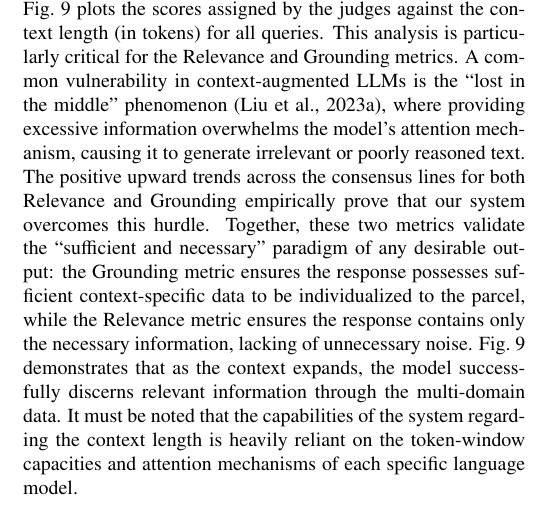
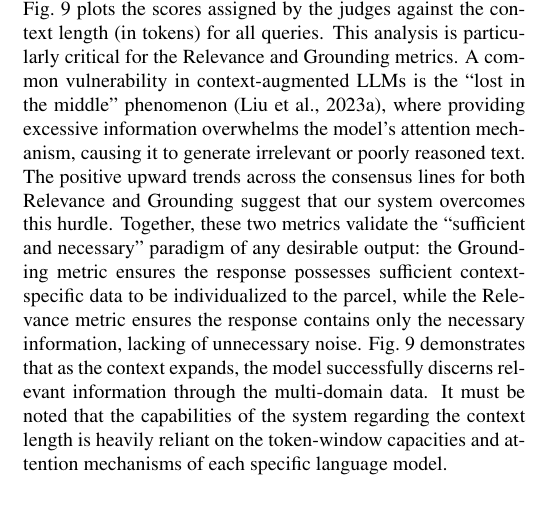
Before and after one commit to juancc-ctic/Evaluation-Framework-for-Multimodal-Language-Models-Applied-to-Geospatial-Open-Data-in-Agriculture, a LaTeX paper (main.tex): part of one column of page 10 of 18, cut so that both start at the same text. Compiled offline with pdfLaTeX.

Commit message:
soften statement "empirically prove"

```diff
--- a/main.tex
+++ b/main.tex
@@ -533,7 +533,7 @@ Understanding the degree of alignment within our hybrid panel of judges is cruci
 	\label{fig:tokens_metrics}
 \end{figure*}
 
-Finally, we examine how the volume of injected information impacts the model's generation capabilities. Because the modules $M_S$ and $M_O$ operate deterministically, context length is directly correlated with the ablation configurations: adding more modules linearly increases the token count of the prompt. Fig.~\ref{fig:tokens_metrics} plots the scores assigned by the judges against the context length (in tokens) for all queries. This analysis is particularly critical for the Relevance and Grounding metrics. A common vulnerability in context-augmented LLMs is the ``lost in the middle'' phenomenon \citep{liu2023lostmiddlelanguagemodels}, where providing excessive information overwhelms the model's attention mechanism, causing it to generate irrelevant or poorly reasoned text. The positive upward trends across the consensus lines for both Relevance and Grounding empirically prove that our system overcomes this hurdle. Together, these two metrics validate the “sufficient and necessary” paradigm of any desirable output: the Grounding metric ensures the response possesses sufficient context-specific data to be individualized to the parcel, while the Relevance metric ensures the response contains only the necessary information, lacking of unnecessary noise. Fig.~\ref{fig:tokens_metrics} demonstrates that as the context expands, the model successfully discerns relevant information through the multi-domain data. It must be noted that the capabilities of the system regarding the context length is heavily reliant on the token-window capacities and attention mechanisms of each specific language model.
+Finally, we examine how the volume of injected information impacts the model's generation capabilities. Because the modules $M_S$ and $M_O$ operate deterministically, context length is directly correlated with the ablation configurations: adding more modules linearly increases the token count of the prompt. Fig.~\ref{fig:tokens_metrics} plots the scores assigned by the judges against the context length (in tokens) for all queries. This analysis is particularly critical for the Relevance and Grounding metrics. A common vulnerability in context-augmented LLMs is the ``lost in the middle'' phenomenon \citep{liu2023lostmiddlelanguagemodels}, where providing excessive information overwhelms the model's attention mechanism, causing it to generate irrelevant or poorly reasoned text. The positive upward trends across the consensus lines for both Relevance and Grounding suggest that our system overcomes this hurdle. Together, these two metrics validate the “sufficient and necessary” paradigm of any desirable output: the Grounding metric ensures the response possesses sufficient context-specific data to be individualized to the parcel, while the Relevance metric ensures the response contains only the necessary information, lacking of unnecessary noise. Fig.~\ref{fig:tokens_metrics} demonstrates that as the context expands, the model successfully discerns relevant information through the multi-domain data. It must be noted that the capabilities of the system regarding the context length is heavily reliant on the token-window capacities and attention mechanisms of each specific language model.
 
 
 % \begin{figure}[t]
```
